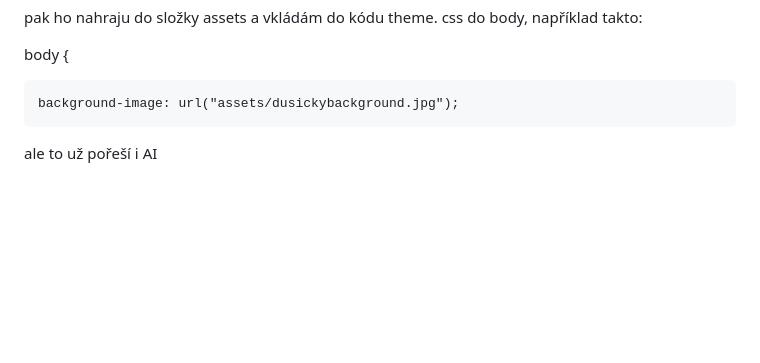
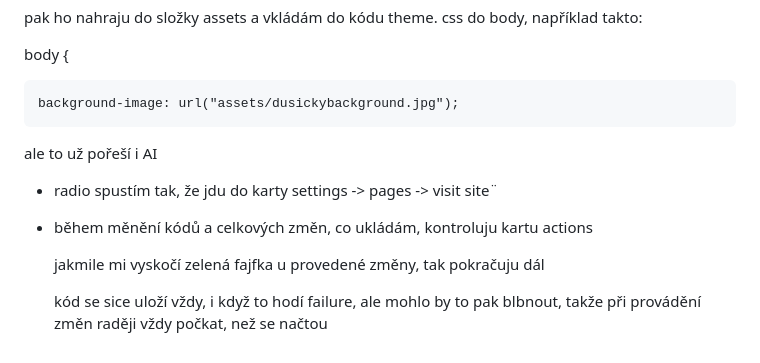
Before and after one commit to Seraphine-med/Nebelradio, a Markdown page: radia/template-radio/README.md, the part around the change. GitHub-like rendering; blank space fills up the shorter version.

```diff
--- a/radia/template-radio/README.md
+++ b/radia/template-radio/README.md
@@ -155,3 +155,12 @@ body {
     background-image: url("assets/dusickybackground.jpg");
 
 ale to už pořeší i AI
+
+
++ radio spustím tak, že jdu do karty settings -> pages -> visit site¨
+
++ během měnění kódů a celkových změn, co ukládám, kontroluju kartu actions
+
+  jakmile mi vyskočí zelená fajfka u provedené změny, tak pokračuju dál
+
+  kód se sice uloží vždy, i když to hodí failure, ale mohlo by to pak blbnout, takže při provádění změn raději vždy počkat, než se načtou
```
